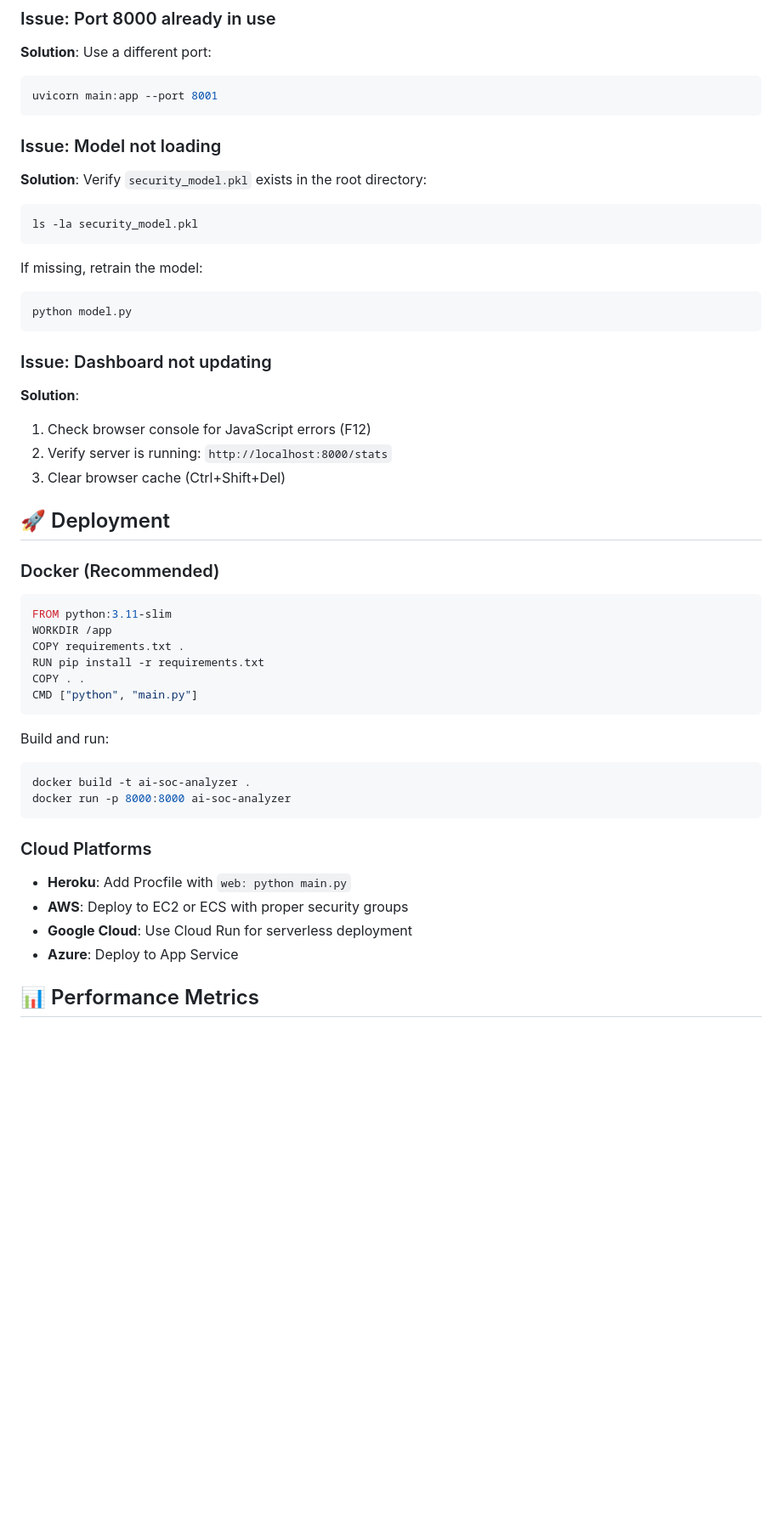
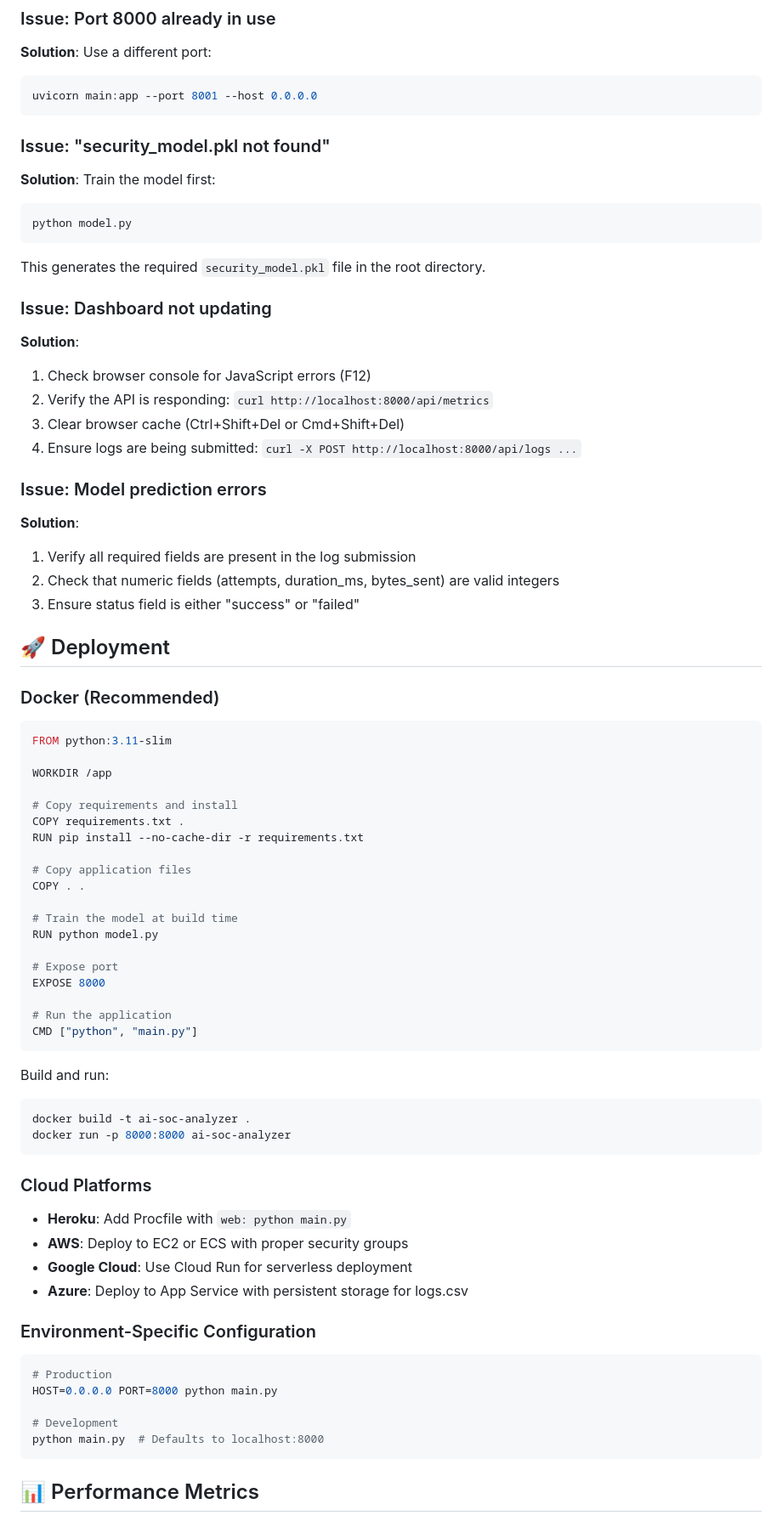
Before and after one commit to jahanzaibshah234/ai-soc-anomaly-detector, a Markdown page: README.md, the part around one of its changes. Shown at 85% size. GitHub-like rendering; blank space fills up the shorter version.

````diff
--- a/README.md
+++ b/README.md
@@ -348,27 +381,32 @@ pip install -r requirements.txt
 
 **Solution**: Use a different port:
 ```bash
-uvicorn main:app --port 8001
+uvicorn main:app --port 8001 --host 0.0.0.0
 ```
 
-### Issue: Model not loading
+### Issue: "security_model.pkl not found"
 
-**Solution**: Verify `security_model.pkl` exists in the root directory:
-```bash
-ls -la security_model.pkl
-```
-
-If missing, retrain the model:
+**Solution**: Train the model first:
 ```bash
 python model.py
 ```
+
+This generates the required `security_model.pkl` file in the root directory.
 
 ### Issue: Dashboard not updating
 
 **Solution**:
 1. Check browser console for JavaScript errors (F12)
-2. Verify server is running: `http://localhost:8000/stats`
-3. Clear browser cache (Ctrl+Shift+Del)
+2. Verify the API is responding: `curl http://localhost:8000/api/metrics`
+3. Clear browser cache (Ctrl+Shift+Del or Cmd+Shift+Del)
+4. Ensure logs are being submitted: `curl -X POST http://localhost:8000/api/logs ...`
+
+### Issue: Model prediction errors
+
+**Solution**:
+1. Verify all required fields are present in the log submission
+2. Check that numeric fields (attempts, duration_ms, bytes_sent) are valid integers
+3. Ensure status field is either "success" or "failed"
 
 ## 🚀 Deployment
 
@@ -376,10 +414,23 @@ python model.py
 
 ```dockerfile
 FROM python:3.11-slim
+
 WORKDIR /app
+
+# Copy requirements and install
 COPY requirements.txt .
-RUN pip install -r requirements.txt
+RUN pip install --no-cache-dir -r requirements.txt
+
+# Copy application files
 COPY . .
+
+# Train the model at build time
+RUN python model.py
+
+# Expose port
+EXPOSE 8000
+
+# Run the application
 CMD ["python", "main.py"]
 ```
 
@@ -394,7 +445,17 @@ docker run -p 8000:8000 ai-soc-analyzer
 - **Heroku**: Add Procfile with `web: python main.py`
 - **AWS**: Deploy to EC2 or ECS with proper security groups
 - **Google Cloud**: Use Cloud Run for serverless deployment
-- **Azure**: Deploy to App Service
+- **Azure**: Deploy to App Service with persistent storage for logs.csv
+
+### Environment-Specific Configuration
+
+```bash
+# Production
+HOST=0.0.0.0 PORT=8000 python main.py
+
+# Development
+python main.py  # Defaults to localhost:8000
+```
 
 ## 📊 Performance Metrics
 
````
Also changed, not shown: other parts of README.md (+148 -94 lines).
